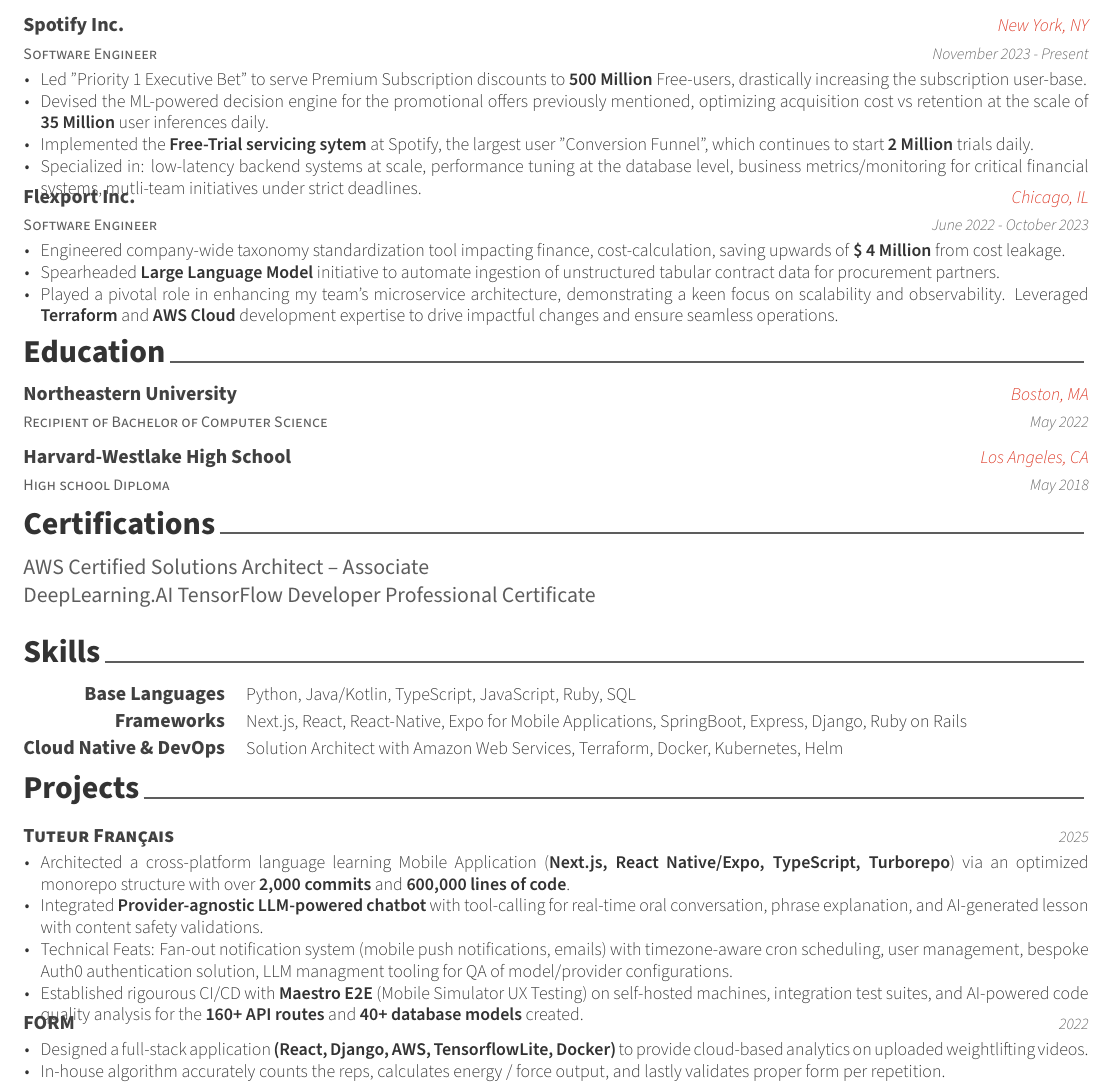
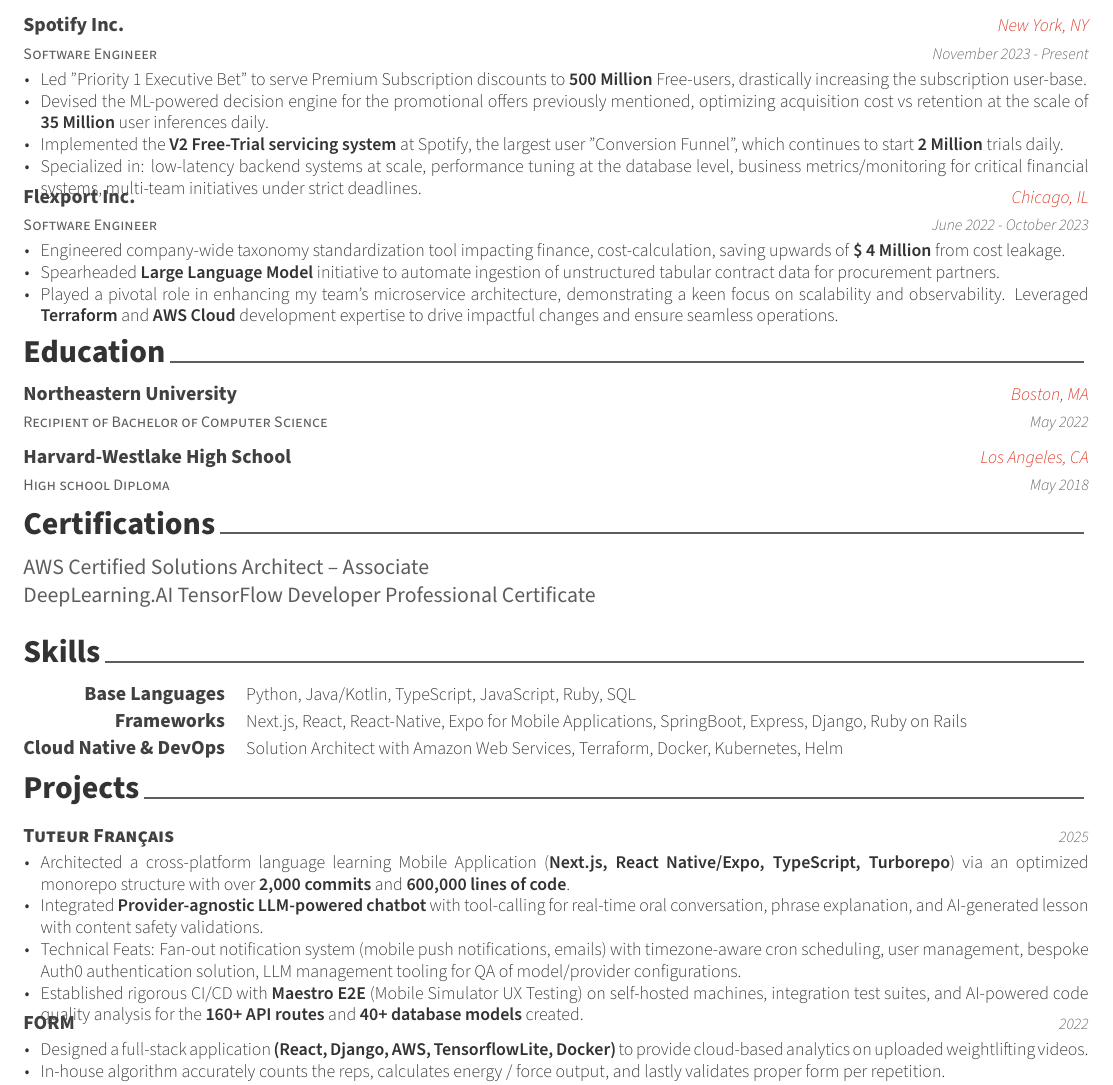
Before and after one commit to gabriel-peter/resume, a LaTeX CV (resume.tex, which reads resume/experience.tex, resume/projects.tex): part of the page, cut so that both start at the same text. Compiled offline with XeLaTeX.

Commit message:
Addressed Typos

```diff
--- a/resume/experience.tex
+++ b/resume/experience.tex
@@ -19,8 +19,8 @@
       \item {Led "Priority 1 Executive Bet" to serve Premium Subscription discounts to \textbf{500 Million} Free-users, drastically increasing the subscription user-base.}
       \item {Devised the ML-powered decision engine for the promotional offers previously mentioned, optimizing acquisition cost vs retention at the scale of \textbf{35 Million} user inferences daily.}
       % \item {Optimized the backend system (MEB) to have a \textbf{p99 of 45ms} with up to 7 network dependencies per request}
-      \item {Implemented the \textbf{Free-Trial servicing sytem} at Spotify, the largest user "Conversion Funnel", which continues to start \textbf{2 Million} trials daily.}
-      \item {Specialized in: low-latency backend systems at scale, performance tuning at the database level, business metrics/monitoring for critical financial systems, mutli-team initiatives under strict deadlines.}
+      \item {Implemented the \textbf{V2 Free-Trial servicing system} at Spotify, the largest user "Conversion Funnel", which continues to start \textbf{2 Million} trials daily.}
+      \item {Specialized in: low-latency backend systems at scale, performance tuning at the database level, business metrics/monitoring for critical financial systems, multi-team initiatives under strict deadlines.}
     \end{cvitems}
   }
 
--- a/resume/projects.tex
+++ b/resume/projects.tex
@@ -20,8 +20,8 @@
     \begin{cvitems} % Description(s)
       \item{Architected a cross-platform language learning Mobile Application (\textbf{Next.js, React Native/Expo, TypeScript, Turborepo}) via an optimized monorepo structure with over \textbf{2,000 commits} and \textbf{600,000 lines of code}.}
       \item{Integrated \textbf{Provider-agnostic LLM-powered chatbot} with tool-calling for real-time oral conversation, phrase explanation, and AI-generated lesson with content safety validations.}
-      \item{Technical Feats: Fan-out notification system (mobile push notifications, emails) with timezone-aware cron scheduling, user management, bespoke Auth0 authentication solution, LLM managment tooling for QA of model/provider configurations.}
-      \item{Established rigourous CI/CD with \textbf{Maestro E2E} (Mobile Simulator UX Testing) on self-hosted machines, integration test suites, and AI-powered code quality analysis for the \textbf{160+ API routes} and \textbf{40+ database models} created.}
+      \item{Technical Feats: Fan-out notification system (mobile push notifications, emails) with timezone-aware cron scheduling, user management, bespoke Auth0 authentication solution, LLM management tooling for QA of model/provider configurations.}
+      \item{Established rigorous CI/CD with \textbf{Maestro E2E} (Mobile Simulator UX Testing) on self-hosted machines, integration test suites, and AI-powered code quality analysis for the \textbf{160+ API routes} and \textbf{40+ database models} created.}
     \end{cvitems}
   }
 
```
Also changed, not shown: resume.pdf (added).
